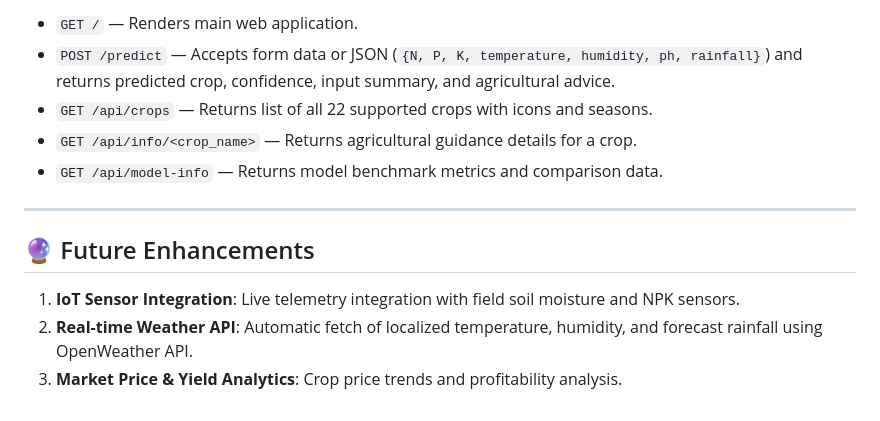
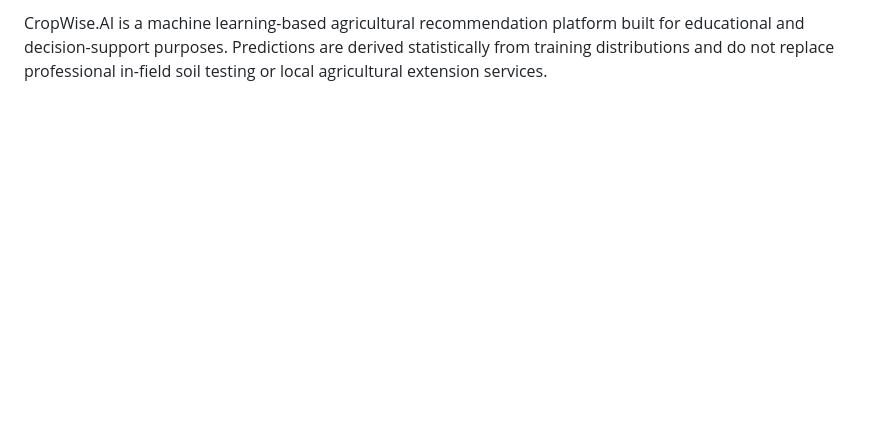
Before and after one commit to Biswa2710/crop-recommendation-system, a Markdown page: README.md, the part around one of its changes. Drawn GitHub-style; blank space fills up the shorter version.

```diff
--- a/README.md
+++ b/README.md
@@ -144,14 +110,2 @@ Open your browser and navigate to **`http://localhost:5000`** (or `http://localh
 
-- `GET /` — Renders main web application.
-- `POST /predict` — Accepts form data or JSON (`{N, P, K, temperature, humidity, ph, rainfall}`) and returns predicted crop, confidence, input summary, and agricultural advice.
-- `GET /api/crops` — Returns list of all 22 supported crops with icons and seasons.
-- `GET /api/info/<crop_name>` — Returns agricultural guidance details for a crop.
-- `GET /api/model-info` — Returns model benchmark metrics and comparison data.
-
----
-
-## 🔮 Future Enhancements
-
-1. **IoT Sensor Integration**: Live telemetry integration with field soil moisture and NPK sensors.
-2. **Real-time Weather API**: Automatic fetch of localized temperature, humidity, and forecast rainfall using OpenWeather API.
-3. **Market Price & Yield Analytics**: Crop price trends and profitability analysis.
+CropWise.AI is a machine learning-based agricultural recommendation platform built for educational and decision-support purposes. Predictions are derived statistically from training distributions and do not replace professional in-field soil testing or local agricultural extension services.
```
Also changed, not shown: other parts of README.md (+61 -95 lines).
